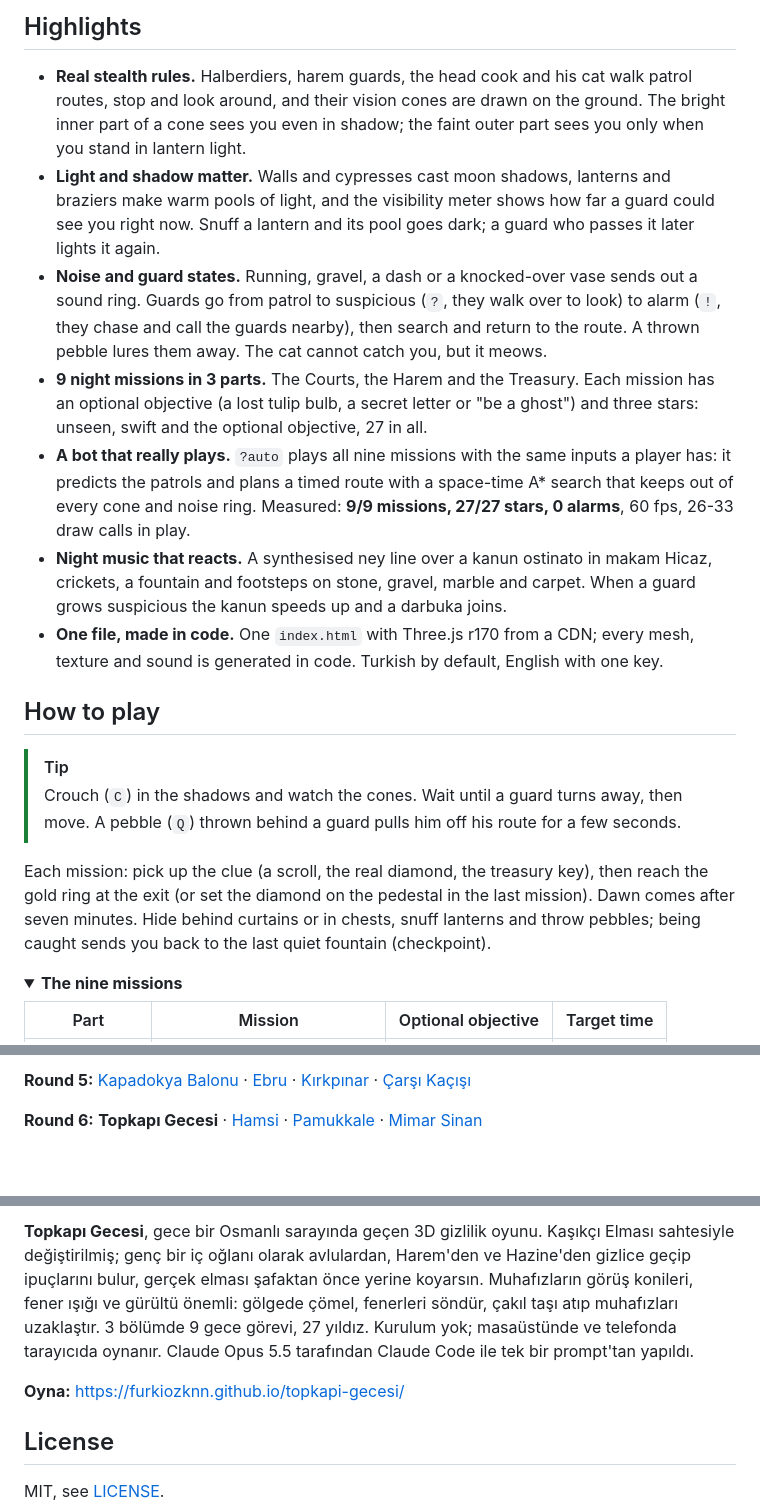
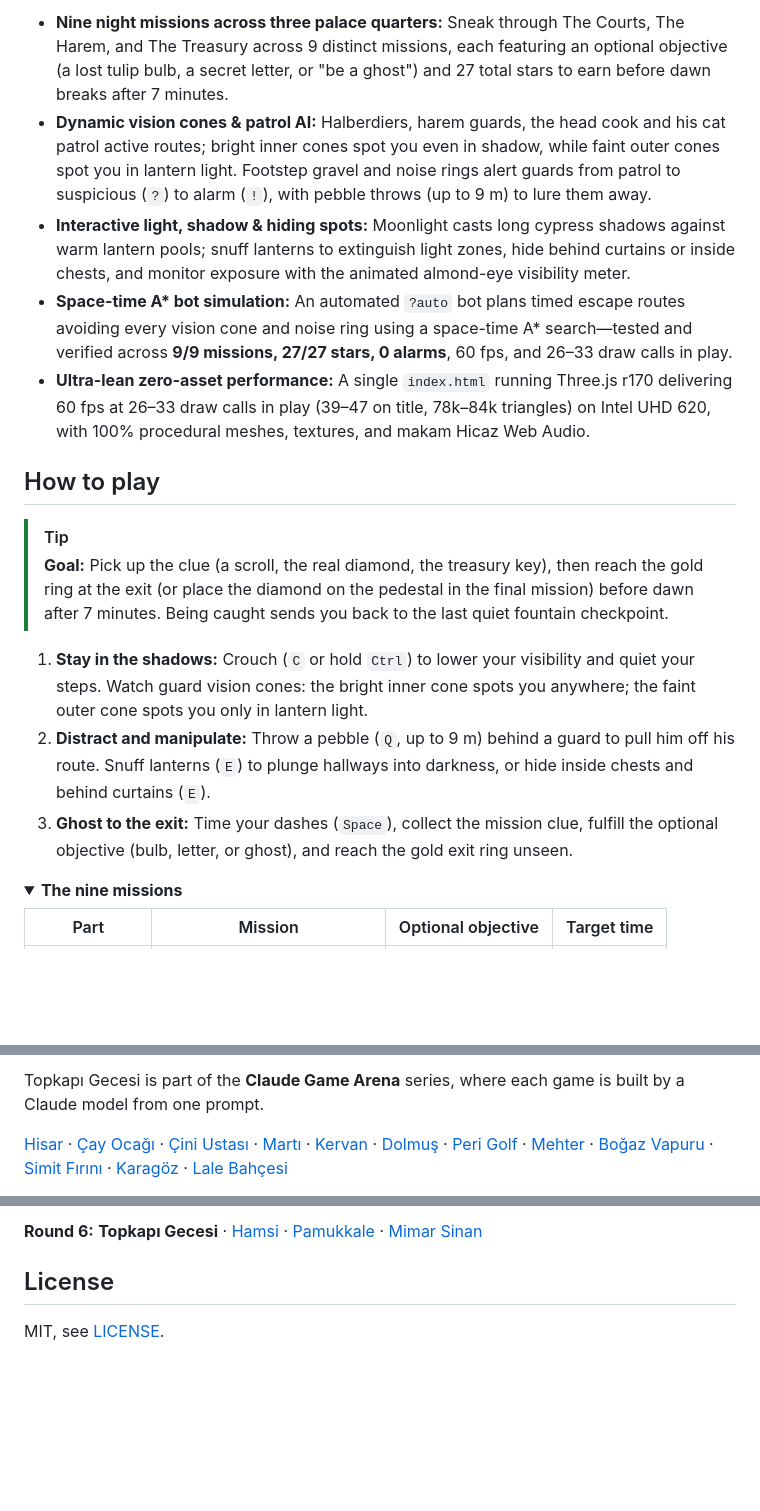
Before and after one commit to Furkiozknn/topkapi-gecesi, a Markdown page: README.md, 3 parts joined by grey strips. Drawn GitHub-style; folded sections open; blank space fills up the shorter version.

```diff
--- a/README.md
+++ b/README.md
@@ -24,34 +31,18 @@
 
-## Highlights
-
-- **Real stealth rules.** Halberdiers, harem guards, the head cook and his cat walk patrol routes, stop and look
-  around, and their vision cones are drawn on the ground. The bright inner part of a cone sees you even in shadow; the
-  faint outer part sees you only when you stand in lantern light.
-- **Light and shadow matter.** Walls and cypresses cast moon shadows, lanterns and braziers make warm pools of light,
-  and the visibility meter shows how far a guard could see you right now. Snuff a lantern and its pool goes dark; a
-  guard who passes it later lights it again.
-- **Noise and guard states.** Running, gravel, a dash or a knocked-over vase sends out a sound ring. Guards go from
-  patrol to suspicious (`?`, they walk over to look) to alarm (`!`, they chase and call the guards nearby), then search
-  and return to the route. A thrown pebble lures them away. The cat cannot catch you, but it meows.
-- **9 night missions in 3 parts.** The Courts, the Harem and the Treasury. Each mission has an optional objective (a
-  lost tulip bulb, a secret letter or "be a ghost") and three stars: unseen, swift and the optional objective, 27 in all.
-- **A bot that really plays.** `?auto` plays all nine missions with the same inputs a player has: it predicts the
-  patrols and plans a timed route with a space-time A* search that keeps out of every cone and noise ring.
-  Measured: **9/9 missions, 27/27 stars, 0 alarms**, 60 fps, 26-33 draw calls in play.
-- **Night music that reacts.** A synthesised ney line over a kanun ostinato in makam Hicaz, crickets, a fountain and
-  footsteps on stone, gravel, marble and carpet. When a guard grows suspicious the kanun speeds up and a darbuka joins.
-- **One file, made in code.** One `index.html` with Three.js r170 from a CDN; every mesh, texture and sound is
-  generated in code. Turkish by default, English with one key.
+- **Nine night missions across three palace quarters:** Sneak through The Courts, The Harem, and The Treasury across 9 distinct missions, each featuring an optional objective (a lost tulip bulb, a secret letter, or "be a ghost") and 27 total stars to earn before dawn breaks after 7 minutes.
+- **Dynamic vision cones & patrol AI:** Halberdiers, harem guards, the head cook and his cat patrol active routes; bright inner cones spot you even in shadow, while faint outer cones spot you in lantern light. Footstep gravel and noise rings alert guards from patrol to suspicious (`?`) to alarm (`!`), with pebble throws (up to 9 m) to lure them away.
+- **Interactive light, shadow & hiding spots:** Moonlight casts long cypress shadows against warm lantern pools; snuff lanterns to extinguish light zones, hide behind curtains or inside chests, and monitor exposure with the animated almond-eye visibility meter.
+- **Space-time A\* bot simulation:** An automated `?auto` bot plans timed escape routes avoiding every vision cone and noise ring using a space-time A* search—tested and verified across **9/9 missions, 27/27 stars, 0 alarms**, 60 fps, and 26–33 draw calls in play.
+- **Ultra-lean zero-asset performance:** A single `index.html` running Three.js r170 delivering 60 fps at 26–33 draw calls in play (39–47 on title, 78k–84k triangles) on Intel UHD 620, with 100% procedural meshes, textures, and makam Hicaz Web Audio.
 
 ## How to play
 
 > [!TIP]
-> Crouch (`C`) in the shadows and watch the cones. Wait until a guard turns away, then move. A pebble (`Q`) thrown
-> behind a guard pulls him off his route for a few seconds.
+> **Goal:** Pick up the clue (a scroll, the real diamond, the treasury key), then reach the gold ring at the exit (or place the diamond on the pedestal in the final mission) before dawn after 7 minutes. Being caught sends you back to the last quiet fountain checkpoint.
 
-Each mission: pick up the clue (a scroll, the real diamond, the treasury key), then reach the gold ring at the exit (or
-set the diamond on the pedestal in the last mission). Dawn comes after seven minutes. Hide behind curtains or in
-chests, snuff lanterns and throw pebbles; being caught sends you back to the last quiet fountain (checkpoint).
+1. **Stay in the shadows:** Crouch (`C` or hold `Ctrl`) to lower your visibility and quiet your steps. Watch guard vision cones: the bright inner cone spots you anywhere; the faint outer cone spots you only in lantern light.
+2. **Distract and manipulate:** Throw a pebble (`Q`, up to 9 m) behind a guard to pull him off his route. Snuff lanterns (`E`) to plunge hallways into darkness, or hide inside chests and behind curtains (`E`).
+3. **Ghost to the exit:** Time your dashes (`Space`), collect the mission clue, fulfill the optional objective (bulb, letter, or ghost), and reach the gold exit ring unseen.
 
 <details>
 <summary><b>The nine missions</b></summary>
@@ -192,8 +164,5 @@ prompt. The other games: [Hisar](https://furkiozknn.github.io/kale-savunmasi/)
 
-**Round 5:** [Kapadokya Balonu](https://furkiozknn.github.io/kapadokya-balonu/) ·
-[Ebru](https://furkiozknn.github.io/ebru/) · [Kırkpınar](https://furkiozknn.github.io/kirkpinar/) ·
-[Çarşı Kaçışı](https://furkiozknn.github.io/carsi-kacisi/)
+Topkapı Gecesi is part of the **Claude Game Arena** series, where each game is built by a Claude model from one prompt.
 
-**Round 6:** **Topkapı Gecesi** · [Hamsi](https://furkiozknn.github.io/hamsi/) ·
-[Pamukkale](https://furkiozknn.github.io/pamukkale/) · [Mimar Sinan](https://furkiozknn.github.io/mimar-sinan/)
+[Hisar](https://furkiozknn.github.io/kale-savunmasi/) · [Çay Ocağı](https://furkiozknn.github.io/cay-ocagi/) · [Çini Ustası](https://furkiozknn.github.io/cini-ustasi/) · [Martı](https://furkiozknn.github.io/marti/) · [Kervan](https://furkiozknn.github.io/kervan/) · [Dolmuş](https://furkiozknn.github.io/dolmus/) · [Peri Golf](https://furkiozknn.github.io/peri-golf/) · [Mehter](https://furkiozknn.github.io/mehter/) · [Boğaz Vapuru](https://furkiozknn.github.io/bogaz-vapuru/) · [Simit Fırını](https://furkiozknn.github.io/simit-firini/) · [Karagöz](https://furkiozknn.github.io/karagoz/) · [Lale Bahçesi](https://furkiozknn.github.io/lale-bahcesi/)
 
@@ -201,11 +170,5 @@ prompt. The other games: [Hisar](https://furkiozknn.github.io/kale-savunmasi/)
 
-**Topkapı Gecesi**, gece bir Osmanlı sarayında geçen 3D gizlilik oyunu. Kaşıkçı Elması sahtesiyle değiştirilmiş; genç
-bir iç oğlanı olarak avlulardan, Harem'den ve Hazine'den gizlice geçip ipuçlarını bulur, gerçek elması şafaktan önce
-yerine koyarsın. Muhafızların görüş konileri, fener ışığı ve gürültü önemli: gölgede çömel, fenerleri söndür, çakıl
-taşı atıp muhafızları uzaklaştır. 3 bölümde 9 gece görevi, 27 yıldız. Kurulum yok; masaüstünde ve telefonda tarayıcıda
-oynanır. Claude Opus 5.5 tarafından Claude Code ile tek bir prompt'tan yapıldı.
-
-**Oyna:** https://furkiozknn.github.io/topkapi-gecesi/
+**Round 6:** **Topkapı Gecesi** · [Hamsi](https://furkiozknn.github.io/hamsi/) · [Pamukkale](https://furkiozknn.github.io/pamukkale/) · [Mimar Sinan](https://furkiozknn.github.io/mimar-sinan/)
 
 ## License
 
```
Also changed, not shown: other parts of README.md (+45 -57 lines).
